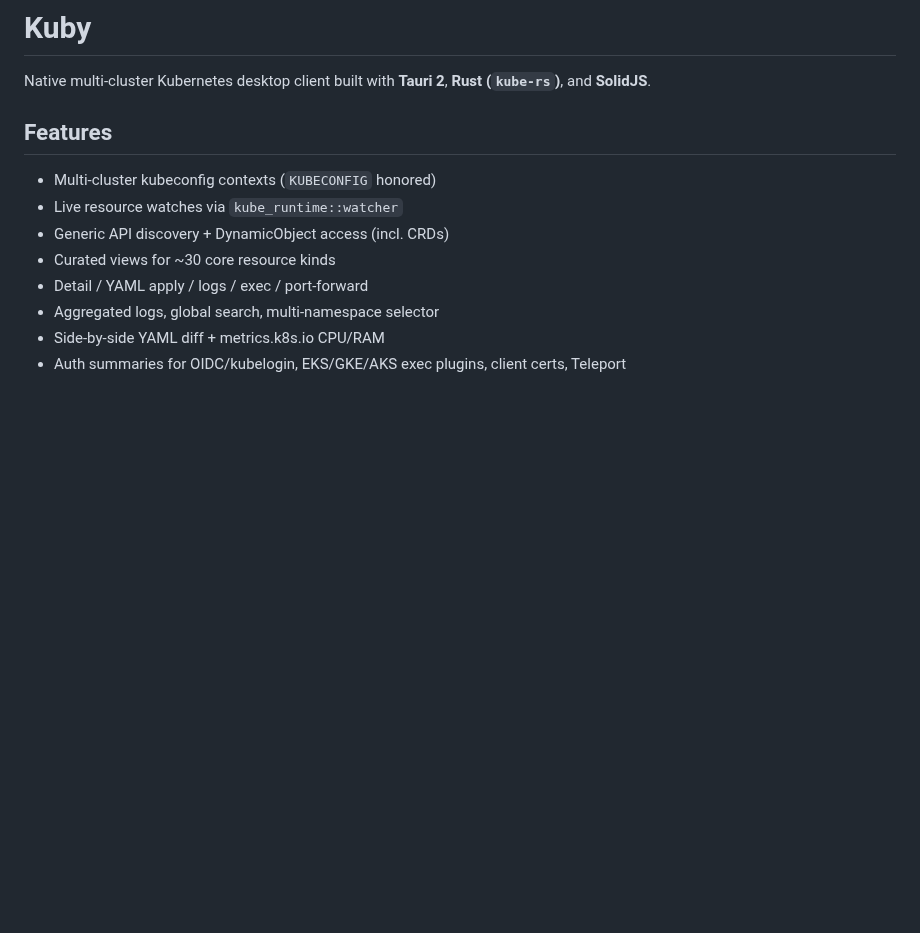
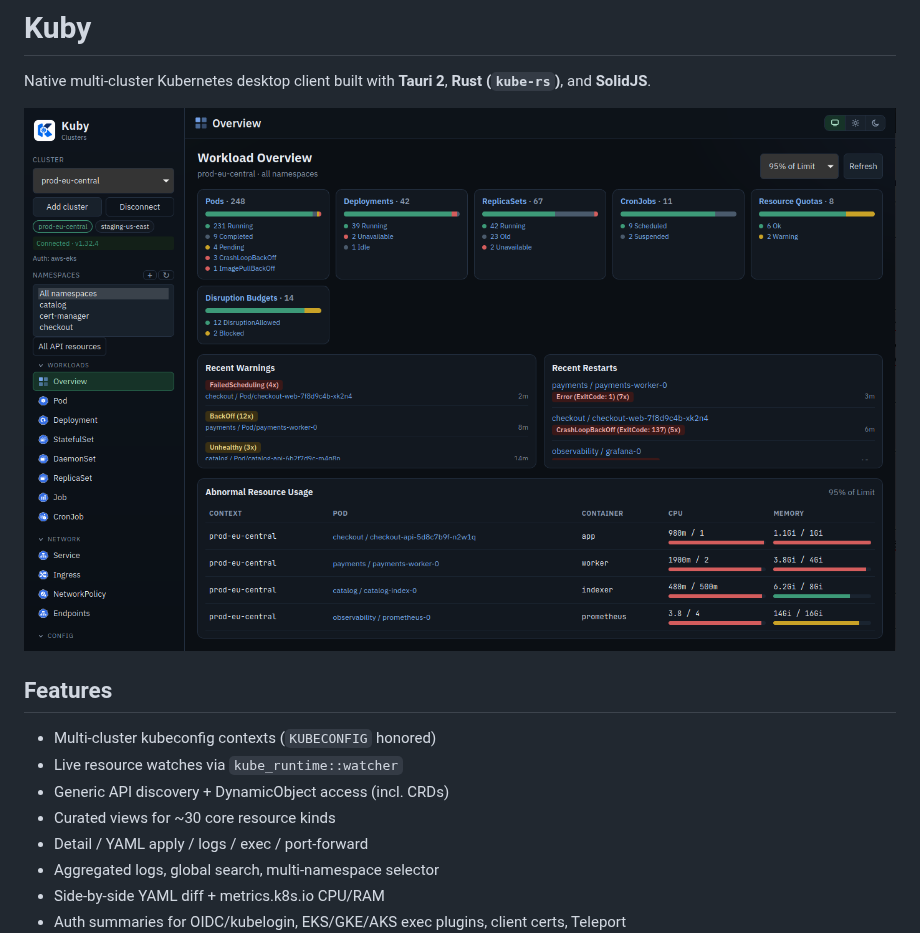
Before and after one commit to CyberLine/kuby, a Markdown page: README.md, the part around the change. Drawn GitHub-style; pictures changed too: docs/images/overview.png (added); blank space fills up the shorter version.

```diff
--- a/README.md
+++ b/README.md
@@ -1,6 +1,8 @@
 # Kuby
 
 Native multi-cluster Kubernetes desktop client built with **Tauri 2**, **Rust (`kube-rs`)**, and **SolidJS**.
+
+![Workload overview with cluster sidebar, status cards, warnings, restarts, and resource usage](docs/images/overview.png)
 
 ## Features
 
```
Also changed, not shown: 9 other files.
